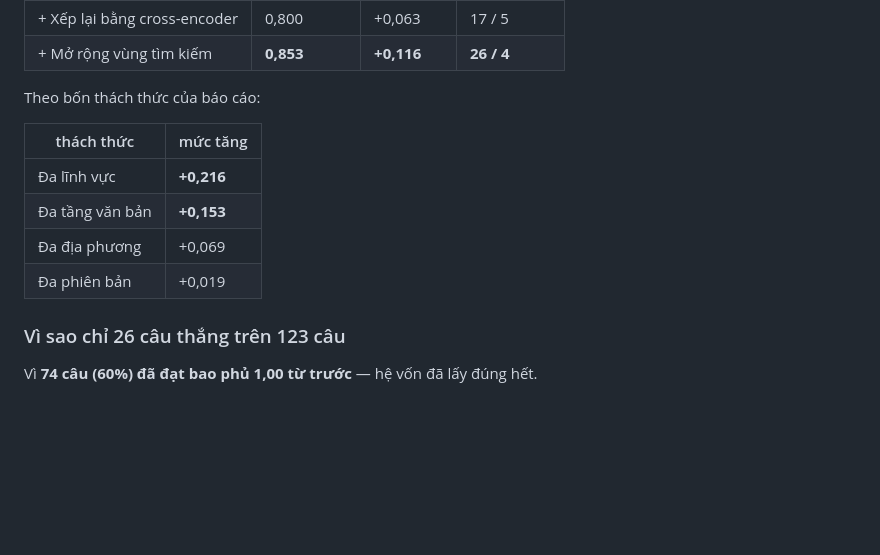
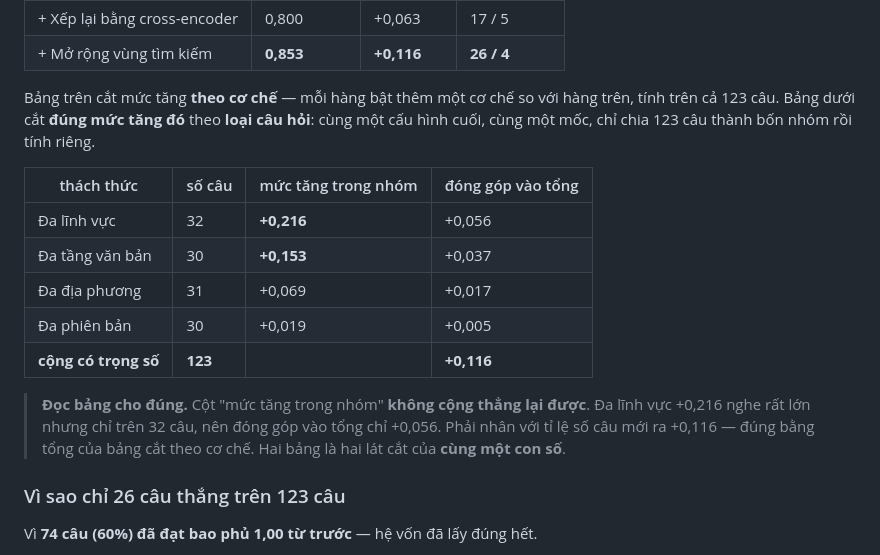
Before and after one commit to tandat-dao/vn-legal-graphrag, a Markdown page: docs/CAI_TIEN_SAU_PHAN_BIEN.md, the part around the change. Drawn GitHub-style; blank space fills up the shorter version.

Commit message:
docs: làm rõ hai bảng ở §2 là hai lát cắt của cùng một con số
Bảng 1 cắt theo CƠ CHẾ (mức tăng đến từ đâu), bảng 2 cắt theo LOẠI CÂU HỎI (mức
tăng rơi vào đâu). Cả hai cùng ra +0.116 — đã kiểm bằng tính lại: cộng có trọng
số theo số câu của bảng 2 = +0.1156 = tổng cộng dồn của bảng 1.

Thêm cột 'số câu' và 'đóng góp vào tổng' vào bảng 2, kèm cảnh báo đọc bảng: cột
'mức tăng trong nhóm' KHÔNG cộng thẳng được. Đa lĩnh vực +0.216 nghe lớn nhưng
chỉ trên 32 câu nên đóng góp thật chỉ +0.056.

```diff
--- a/docs/CAI_TIEN_SAU_PHAN_BIEN.md
+++ b/docs/CAI_TIEN_SAU_PHAN_BIEN.md
@@ -42,14 +42,23 @@ công việc hai thành viên (`v2_chot_sau_gop.json`).
 | + Xếp lại bằng cross-encoder | 0,800 | +0,063 | 17 / 5 |
 | + Mở rộng vùng tìm kiếm | **0,853** | **+0,116** | **26 / 4** |
 
-Theo bốn thách thức của báo cáo:
+Bảng trên cắt mức tăng **theo cơ chế** — mỗi hàng bật thêm một cơ chế so với
+hàng trên, tính trên cả 123 câu. Bảng dưới cắt **đúng mức tăng đó** theo **loại
+câu hỏi**: cùng một cấu hình cuối, cùng một mốc, chỉ chia 123 câu thành bốn nhóm
+rồi tính riêng.
 
-| thách thức | mức tăng |
-|---|---|
-| Đa lĩnh vực | **+0,216** |
-| Đa tầng văn bản | **+0,153** |
-| Đa địa phương | +0,069 |
-| Đa phiên bản | +0,019 |
+| thách thức | số câu | mức tăng trong nhóm | đóng góp vào tổng |
+|---|---|---|---|
+| Đa lĩnh vực | 32 | **+0,216** | +0,056 |
+| Đa tầng văn bản | 30 | **+0,153** | +0,037 |
+| Đa địa phương | 31 | +0,069 | +0,017 |
+| Đa phiên bản | 30 | +0,019 | +0,005 |
+| **cộng có trọng số** | **123** | | **+0,116** |
+
+> **Đọc bảng cho đúng.** Cột "mức tăng trong nhóm" **không cộng thẳng lại được**.
+> Đa lĩnh vực +0,216 nghe rất lớn nhưng chỉ trên 32 câu, nên đóng góp vào tổng
+> chỉ +0,056. Phải nhân với tỉ lệ số câu mới ra +0,116 — đúng bằng tổng của bảng
+> cắt theo cơ chế. Hai bảng là hai lát cắt của **cùng một con số**.
 
 ### Vì sao chỉ 26 câu thắng trên 123 câu
 
```
